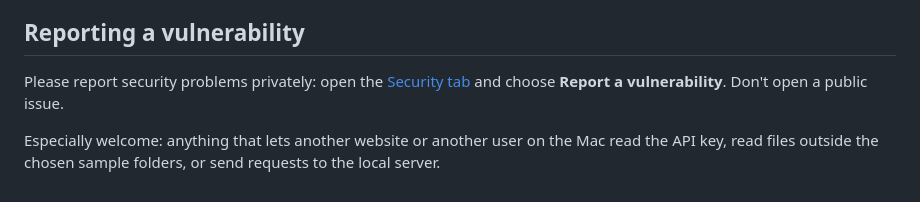
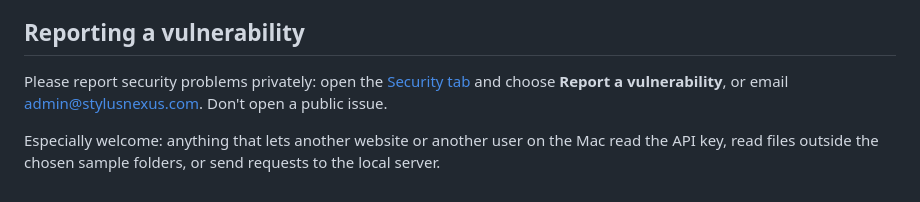
Before and after one commit to stylusnexus/music-coach, a Markdown page: SECURITY.md, the part around the change. Rendered like a GitHub page.

```diff
--- a/SECURITY.md
+++ b/SECURITY.md
@@ -8,7 +8,8 @@ readable only by the user's account.
 
 Please report security problems privately: open the
 [Security tab](https://github.com/stylusnexus/music-coach/security) and choose
-**Report a vulnerability**. Don't open a public issue.
+**Report a vulnerability**, or email [admin@stylusnexus.com](mailto:admin@stylusnexus.com).
+Don't open a public issue.
 
 Especially welcome: anything that lets another website or another user on the
 Mac read the API key, read files outside the chosen sample folders, or send
```
Also changed, not shown: README.md (+15 -6 lines), docs/img/app.jpg (added), 5 other files.
